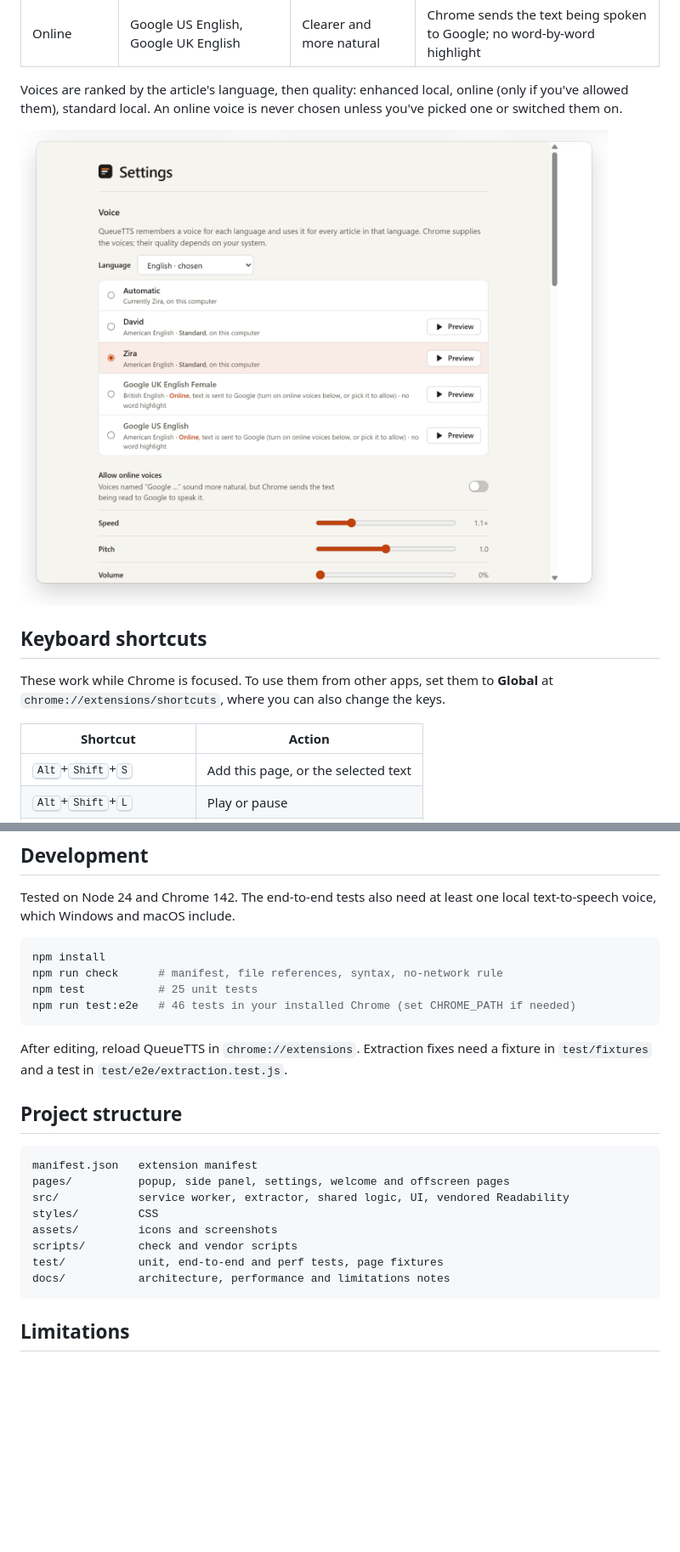
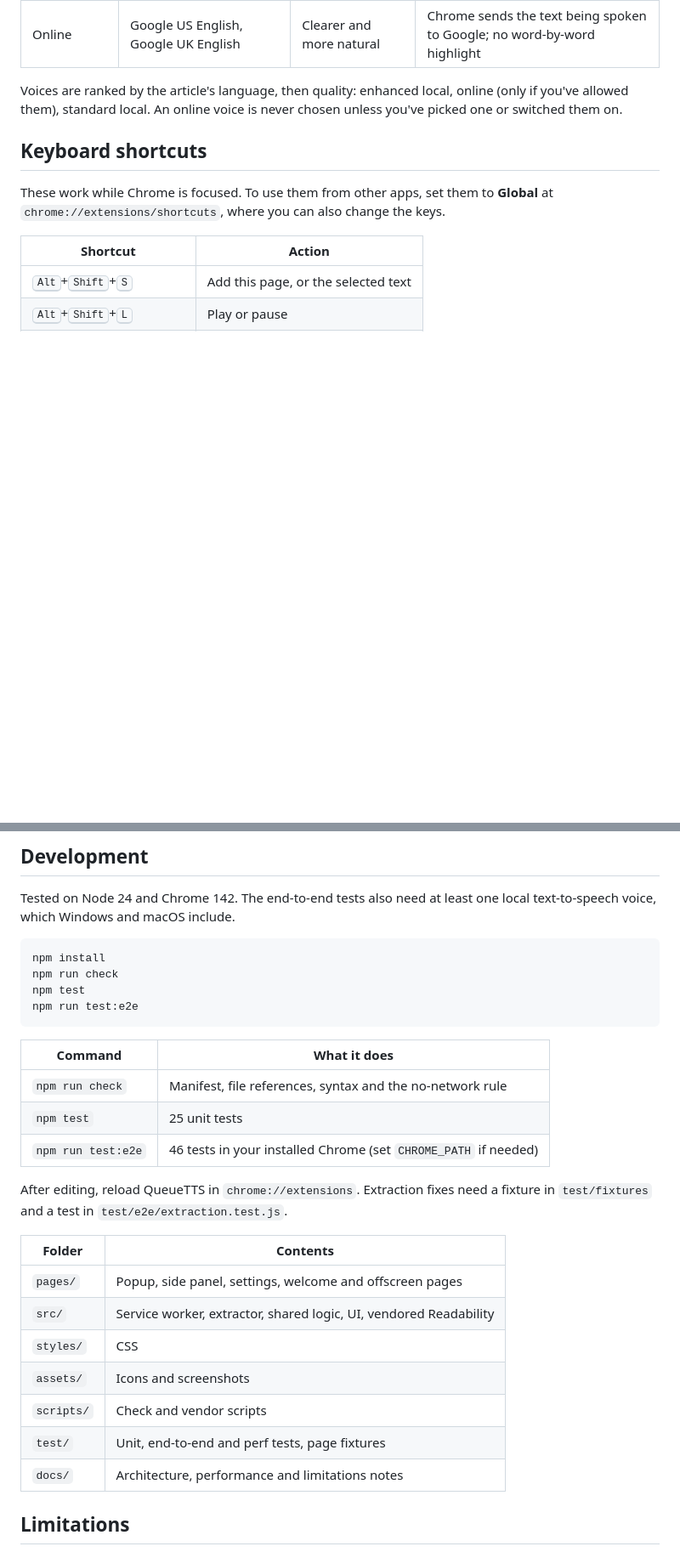
Before and after one commit to Mahan-Imanian/QueueTTS, a Markdown page: README.md, 2 parts joined by grey strips. Shown at 85% size. GitHub-like rendering; blank space fills up the shorter version.

````diff
--- a/README.md
+++ b/README.md
@@ -111,14 +130,12 @@ QueueTTS speaks through Chrome's `chrome.tts` API, so it uses whatever voices Ch
 
 Voices are ranked by the article's language, then quality: enhanced local, online (only if you've allowed them), standard local. An online voice is never chosen unless you've picked one or switched them on.
 
-![QueueTTS settings: voices for the chosen language, ranked and labelled as standard local or online, each with a preview button](assets/readme/settings.png)
-
 ## Keyboard shortcuts
 
 These work while Chrome is focused. To use them from other apps, set them to **Global** at `chrome://extensions/shortcuts`, where you can also change the keys.
 
 | Shortcut | Action |
-|---|---|
+| --- | --- |
 | <kbd>Alt</kbd>+<kbd>Shift</kbd>+<kbd>S</kbd> | Add this page, or the selected text |
 | <kbd>Alt</kbd>+<kbd>Shift</kbd>+<kbd>L</kbd> | Play or pause |
 | <kbd>Alt</kbd>+<kbd>Shift</kbd>+<kbd>Q</kbd> | Open QueueTTS |
@@ -133,25 +150,28 @@ Tested on Node 24 and Chrome 142. The end-to-end tests also need at least one lo
 
 ```bash
 npm install
-npm run check      # manifest, file references, syntax, no-network rule
-npm test           # 25 unit tests
-npm run test:e2e   # 46 tests in your installed Chrome (set CHROME_PATH if needed)
+npm run check
+npm test
+npm run test:e2e
 ```
+
+| Command | What it does |
+| --- | --- |
+| `npm run check` | Manifest, file references, syntax and the no-network rule |
+| `npm test` | 25 unit tests |
+| `npm run test:e2e` | 46 tests in your installed Chrome (set `CHROME_PATH` if needed) |
 
 After editing, reload QueueTTS in `chrome://extensions`. Extraction fixes need a fixture in `test/fixtures` and a test in `test/e2e/extraction.test.js`.
 
-## Project structure
-
-```
-manifest.json   extension manifest
-pages/          popup, side panel, settings, welcome and offscreen pages
-src/            service worker, extractor, shared logic, UI, vendored Readability
-styles/         CSS
-assets/         icons and screenshots
-scripts/        check and vendor scripts
-test/           unit, end-to-end and perf tests, page fixtures
-docs/           architecture, performance and limitations notes
-```
+| Folder | Contents |
+| --- | --- |
+| `pages/` | Popup, side panel, settings, welcome and offscreen pages |
+| `src/` | Service worker, extractor, shared logic, UI, vendored Readability |
+| `styles/` | CSS |
+| `assets/` | Icons and screenshots |
+| `scripts/` | Check and vendor scripts |
+| `test/` | Unit, end-to-end and perf tests, page fixtures |
+| `docs/` | Architecture, performance and limitations notes |
 
 ## Limitations
 
````
Also changed, not shown: other parts of README.md (+47 -28 lines), .github/assets/cover-dark.png (added), .github/assets/cover-light.png (added), .github/assets/f-settings.png (added), .github/assets/f-states.png (added), .github/assets/f-workspace.png (added), .github/assets/showcase.png (added).
